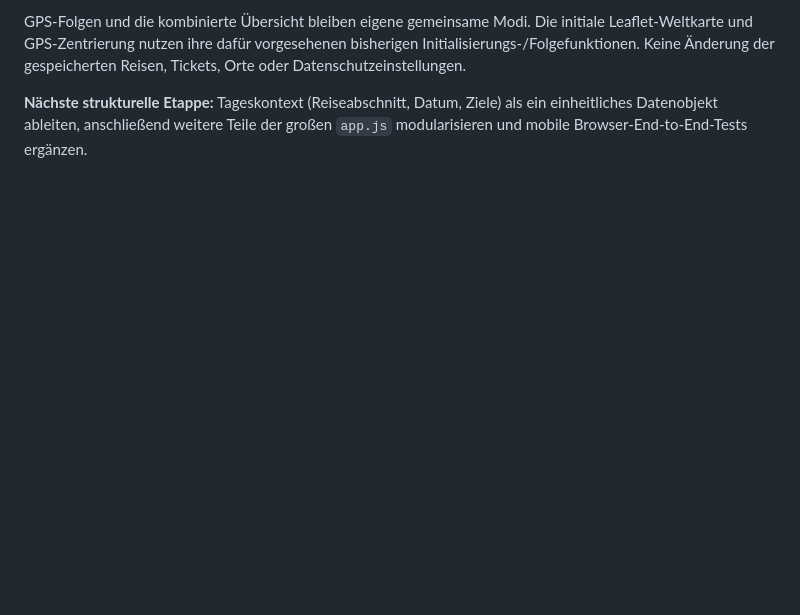
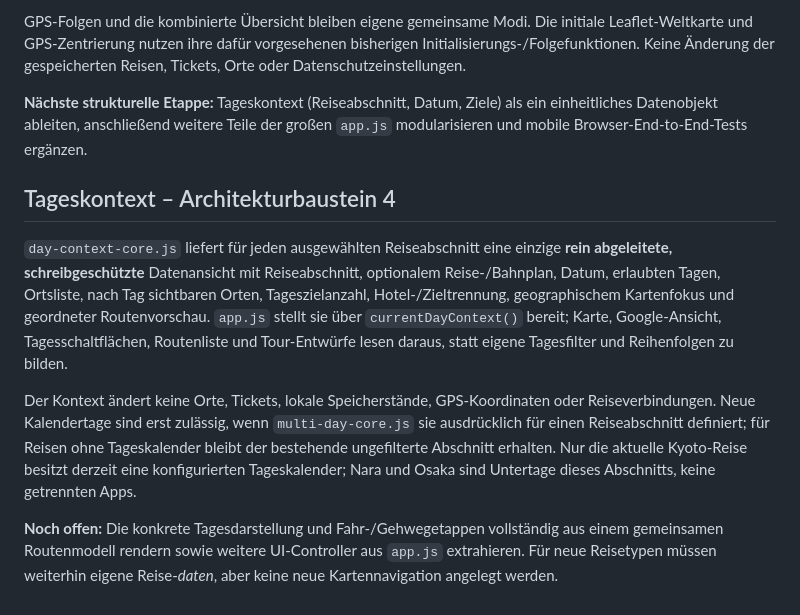
Before and after one commit to CobraChris/meine-livekarte, a Markdown page: ARCHITECTURE.md, the part around the change. Rendered like a GitHub page; blank space fills up the shorter version.

Commit message:
Derive map goals, counts and route order from one day context

```diff
--- a/ARCHITECTURE.md
+++ b/ARCHITECTURE.md
@@ -101,3 +101,28 @@ der gespeicherten Reisen, Tickets, Orte oder Datenschutzeinstellungen.
 **Nächste strukturelle Etappe:** Tageskontext (Reiseabschnitt, Datum, Ziele)
 als ein einheitliches Datenobjekt ableiten, anschließend weitere Teile der
 großen `app.js` modularisieren und mobile Browser-End-to-End-Tests ergänzen.
+
+## Tageskontext – Architekturbaustein 4
+
+`day-context-core.js` liefert für jeden ausgewählten Reiseabschnitt
+eine einzige **rein abgeleitete, schreibgeschützte** Datenansicht mit
+Reiseabschnitt, optionalem Reise-/Bahnplan, Datum, erlaubten Tagen,
+Ortsliste, nach Tag sichtbaren Orten, Tageszielanzahl, Hotel-/Zieltrennung,
+geographischem Kartenfokus und geordneter Routenvorschau.
+`app.js` stellt sie über `currentDayContext()` bereit; Karte,
+Google-Ansicht, Tagesschaltflächen, Routenliste und Tour-Entwürfe
+lesen daraus, statt eigene Tagesfilter und Reihenfolgen zu bilden.
+
+Der Kontext ändert keine Orte, Tickets, lokale Speicherstände,
+GPS-Koordinaten oder Reiseverbindungen. Neue Kalendertage sind erst
+zulässig, wenn `multi-day-core.js` sie ausdrücklich für einen
+Reiseabschnitt definiert; für Reisen ohne Tageskalender bleibt
+der bestehende ungefilterte Abschnitt erhalten. Nur die aktuelle
+Kyoto-Reise besitzt derzeit eine konfigurierten Tageskalender; Nara
+und Osaka sind Untertage dieses Abschnitts, keine getrennten Apps.
+
+**Noch offen:** Die konkrete Tagesdarstellung und Fahr-/Gehwegetappen
+vollständig aus einem gemeinsamen Routenmodell rendern sowie weitere
+UI-Controller aus `app.js` extrahieren. Für neue Reisetypen
+müssen weiterhin eigene Reise-*daten*, aber keine neue Kartennavigation
+angelegt werden.
```
